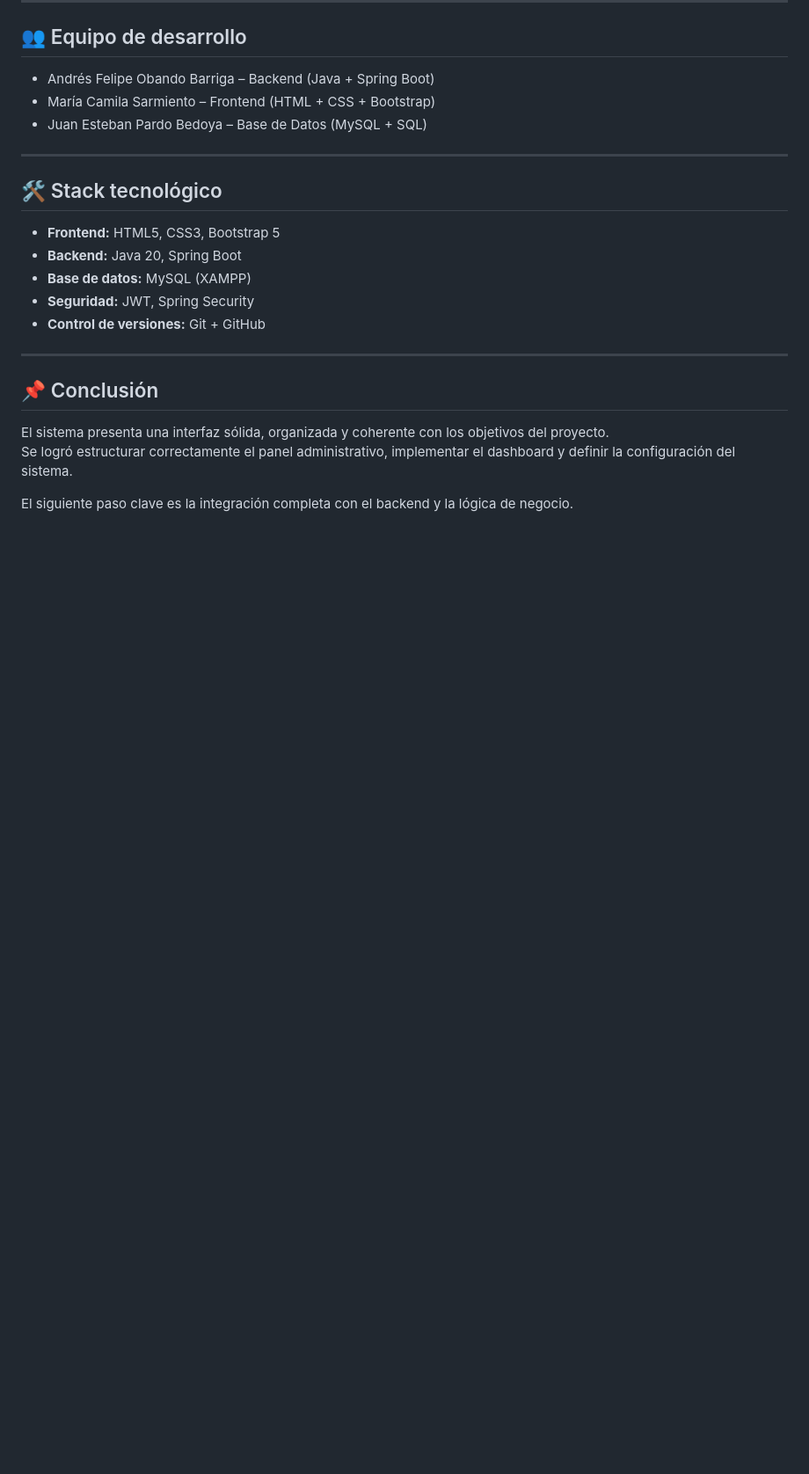
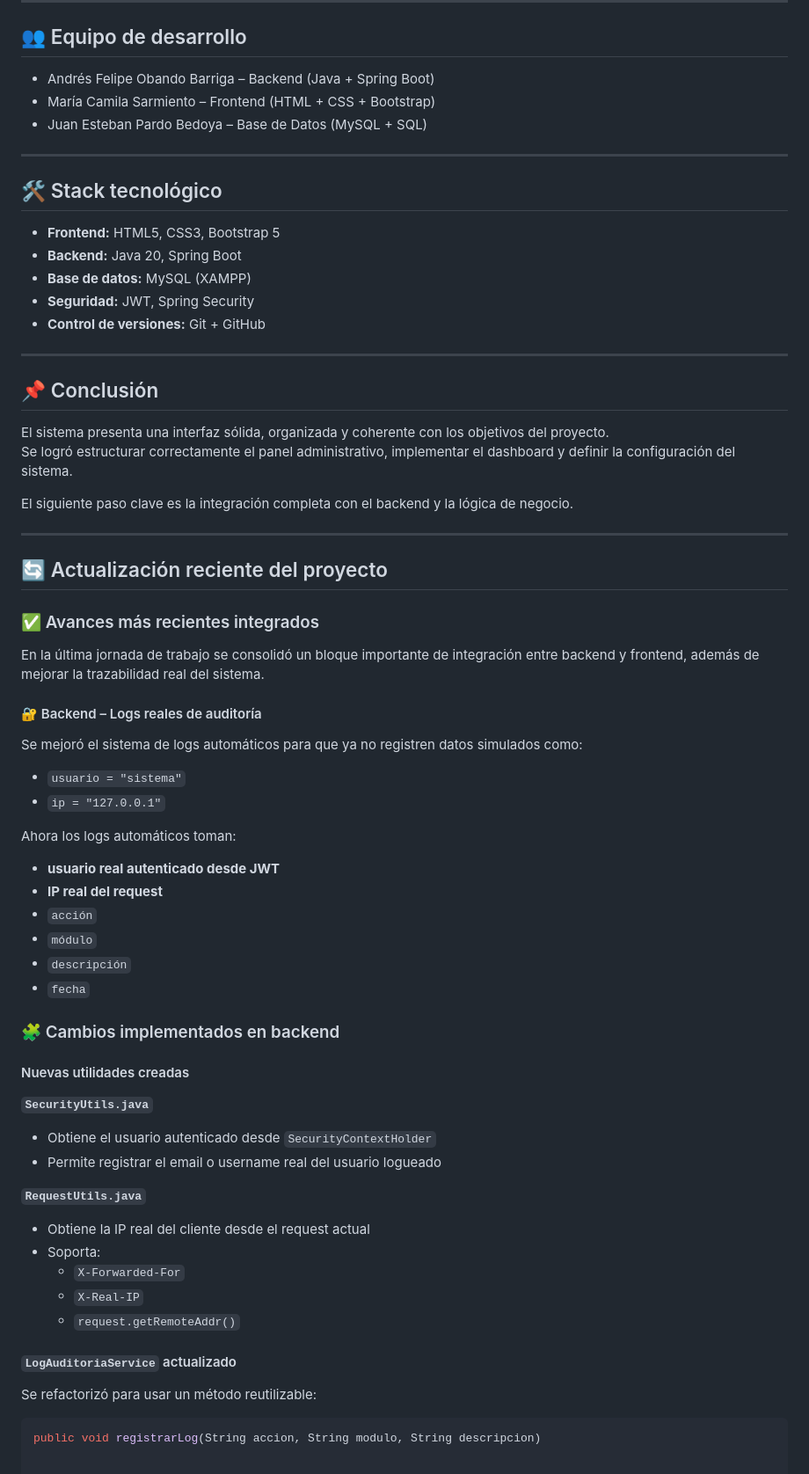
Before and after one commit to cito515432/global-iso-security, a Markdown page: README.md, the part around the change. Shown at 88% size. GitHub-like rendering; blank space fills up the shorter version.

````diff
--- a/README.md
+++ b/README.md
@@ -943,3 +943,49 @@ El sistema presenta una interfaz sólida, organizada y coherente con los objetiv
 Se logró estructurar correctamente el panel administrativo, implementar el dashboard y definir la configuración del sistema.
 
 El siguiente paso clave es la integración completa con el backend y la lógica de negocio.
+
+---
+
+## 🔄 Actualización reciente del proyecto
+
+### ✅ Avances más recientes integrados
+
+En la última jornada de trabajo se consolidó un bloque importante de integración entre backend y frontend, además de mejorar la trazabilidad real del sistema.
+
+#### 🔐 Backend – Logs reales de auditoría
+
+Se mejoró el sistema de logs automáticos para que ya no registren datos simulados como:
+
+- `usuario = "sistema"`
+- `ip = "127.0.0.1"`
+
+Ahora los logs automáticos toman:
+
+- **usuario real autenticado desde JWT**
+- **IP real del request**
+- `acción`
+- `módulo`
+- `descripción`
+- `fecha`
+
+### 🧩 Cambios implementados en backend
+
+#### Nuevas utilidades creadas
+
+**`SecurityUtils.java`**
+- Obtiene el usuario autenticado desde `SecurityContextHolder`
+- Permite registrar el email o username real del usuario logueado
+
+**`RequestUtils.java`**
+- Obtiene la IP real del cliente desde el request actual
+- Soporta:
+  - `X-Forwarded-For`
+  - `X-Real-IP`
+  - `request.getRemoteAddr()`
+
+#### `LogAuditoriaService` actualizado
+
+Se refactorizó para usar un método reutilizable:
+
+```java
+public void registrarLog(String accion, String modulo, String descripcion)
````
